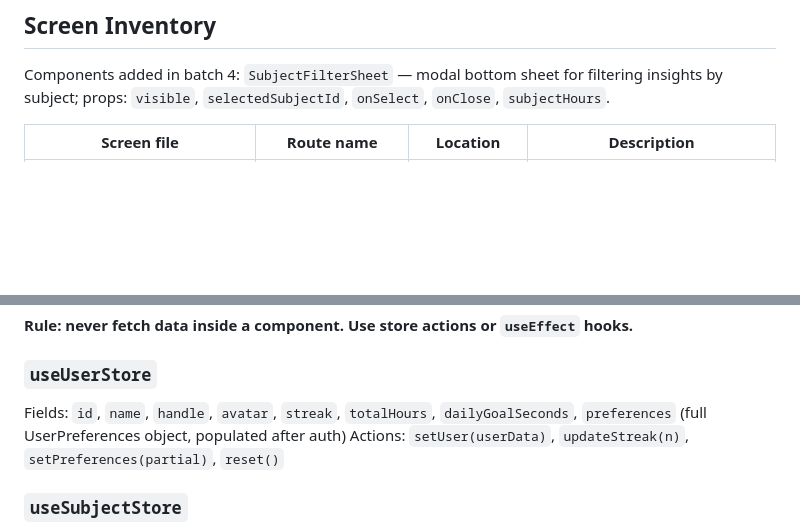
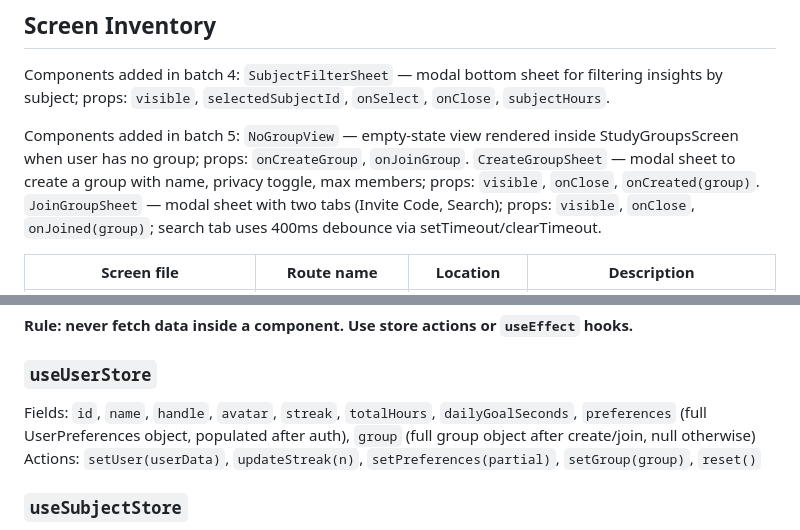
Before and after one commit to ShyamSundar2705/StudyTrack, a Markdown page: studytrack-frontend/CLAUDE.md, 2 parts joined by grey strips. Rendered like a GitHub page; blank space fills up the shorter version.

Commit message:
docs: update CLAUDE.md — Group schema fields, new endpoints, new components, setGroup action

```diff
--- a/studytrack-frontend/CLAUDE.md
+++ b/studytrack-frontend/CLAUDE.md
@@ -67,6 +67,8 @@ sm: 8  |  md: 12  |  lg: 14  |  xl: 16  |  xxl: 20
 
 Components added in batch 4: `SubjectFilterSheet` — modal bottom sheet for filtering insights by subject; props: `visible`, `selectedSubjectId`, `onSelect`, `onClose`, `subjectHours`.
 
+Components added in batch 5: `NoGroupView` — empty-state view rendered inside StudyGroupsScreen when user has no group; props: `onCreateGroup`, `onJoinGroup`. `CreateGroupSheet` — modal sheet to create a group with name, privacy toggle, max members; props: `visible`, `onClose`, `onCreated(group)`. `JoinGroupSheet` — modal sheet with two tabs (Invite Code, Search); props: `visible`, `onClose`, `onJoined(group)`; search tab uses 400ms debounce via setTimeout/clearTimeout.
+
 | Screen file | Route name | Location | Description |
 |---|---|---|---|
 | `SplashScreen.jsx` | `Splash` | Auth stack | Google OAuth + email/password login via `AuthModal`, session restore on launch, backend pre-flight health check |
@@ -119,8 +121,8 @@ All stores are Zustand vanilla stores (no persist middleware).
 **Rule: never fetch data inside a component. Use store actions or `useEffect` hooks.**
 
 ### `useUserStore`
-Fields: `id`, `name`, `handle`, `avatar`, `streak`, `totalHours`, `dailyGoalSeconds`, `preferences` (full UserPreferences object, populated after auth)
-Actions: `setUser(userData)`, `updateStreak(n)`, `setPreferences(partial)`, `reset()`
+Fields: `id`, `name`, `handle`, `avatar`, `streak`, `totalHours`, `dailyGoalSeconds`, `preferences` (full UserPreferences object, populated after auth), `group` (full group object after create/join, null otherwise)
+Actions: `setUser(userData)`, `updateStreak(n)`, `setPreferences(partial)`, `setGroup(group)`, `reset()`
 
 ### `useSubjectStore`
 Fields: `subjects` — `[{ id, name, color, totalSeconds }]`
```
Also changed, not shown: studytrack-backend/CLAUDE.md (+5 -5 lines).
